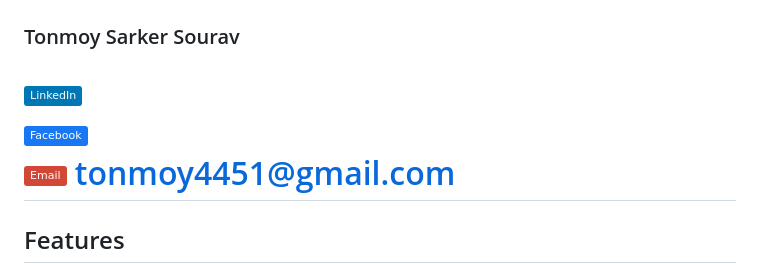
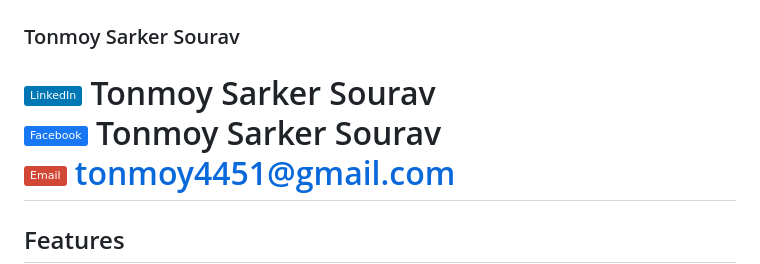
Before and after one commit to tonmoy-y/Smart-LIbrary-Management-System, a Markdown page: README.md, the part around the change. Drawn GitHub-style; badges without logos.

Commit message:
Modify contact information in README
Updated LinkedIn and Facebook links to include names.

```diff
--- a/README.md
+++ b/README.md
@@ -6,8 +6,8 @@ A comprehensive web-based library management system built with PHP and MySQL tha
 
 ### Tonmoy Sarker Sourav
 
-[![LinkedIn](https://img.shields.io/badge/LinkedIn-0077B5?style=flat&logo=linkedin)](https://www.linkedin.com/in/tonmoyy/)  <br>
-[![Facebook](https://img.shields.io/badge/Facebook-1877F2?style=flat&logo=facebook&logoColor=white)](https://www.facebook.com/realtonmoysarker) <br>
+[![LinkedIn](https://img.shields.io/badge/LinkedIn-0077B5?style=flat&logo=linkedin)](https://www.linkedin.com/in/tonmoyy/) Tonmoy Sarker Sourav <br>
+[![Facebook](https://img.shields.io/badge/Facebook-1877F2?style=flat&logo=facebook&logoColor=white)](https://www.facebook.com/realtonmoysarker) Tonmoy Sarker Sourav <br>
 [![Email](https://img.shields.io/badge/Email-D14836?style=flat&logo=gmail&logoColor=white)](mailto:tonmoy4451@gmail.com)  tonmoy4451@gmail.com
 =======
 
```
